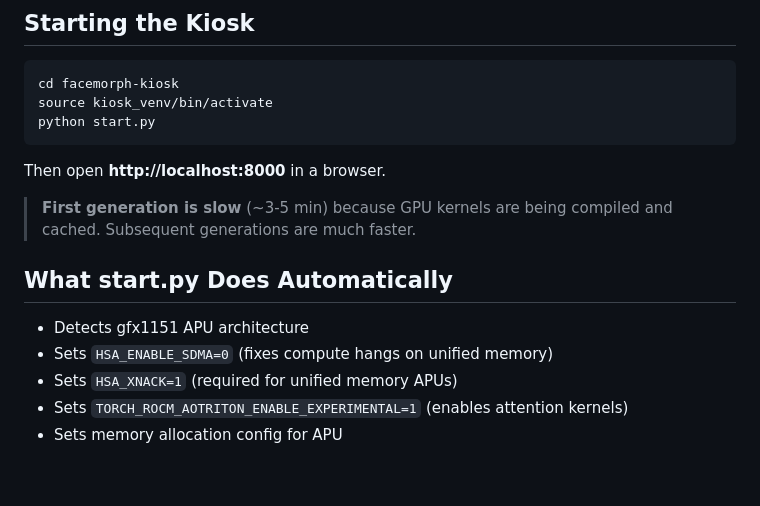
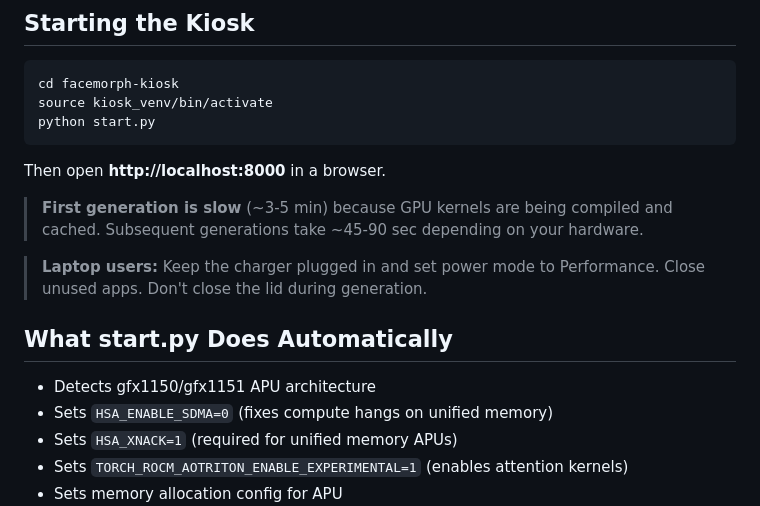
Before and after one commit to LucasbAMD/facemorph-kiosk, a Markdown page: README.md, the part around one of its changes. Rendered like a GitHub page; blank space fills up the shorter version.

```diff
--- a/README.md
+++ b/README.md
@@ -45,11 +47,13 @@ python start.py
 
 Then open **http://localhost:8000** in a browser.
 
-> **First generation is slow** (~3-5 min) because GPU kernels are being compiled and cached. Subsequent generations are much faster.
+> **First generation is slow** (~3-5 min) because GPU kernels are being compiled and cached. Subsequent generations take ~45-90 sec depending on your hardware.
+
+> **Laptop users:** Keep the charger plugged in and set power mode to Performance. Close unused apps. Don't close the lid during generation.
 
 ## What start.py Does Automatically
 
-- Detects gfx1151 APU architecture
+- Detects gfx1150/gfx1151 APU architecture
 - Sets `HSA_ENABLE_SDMA=0` (fixes compute hangs on unified memory)
 - Sets `HSA_XNACK=1` (required for unified memory APUs)
 - Sets `TORCH_ROCM_AOTRITON_ENABLE_EXPERIMENTAL=1` (enables attention kernels)
```
Also changed, not shown: other parts of README.md (+12 -7 lines).
